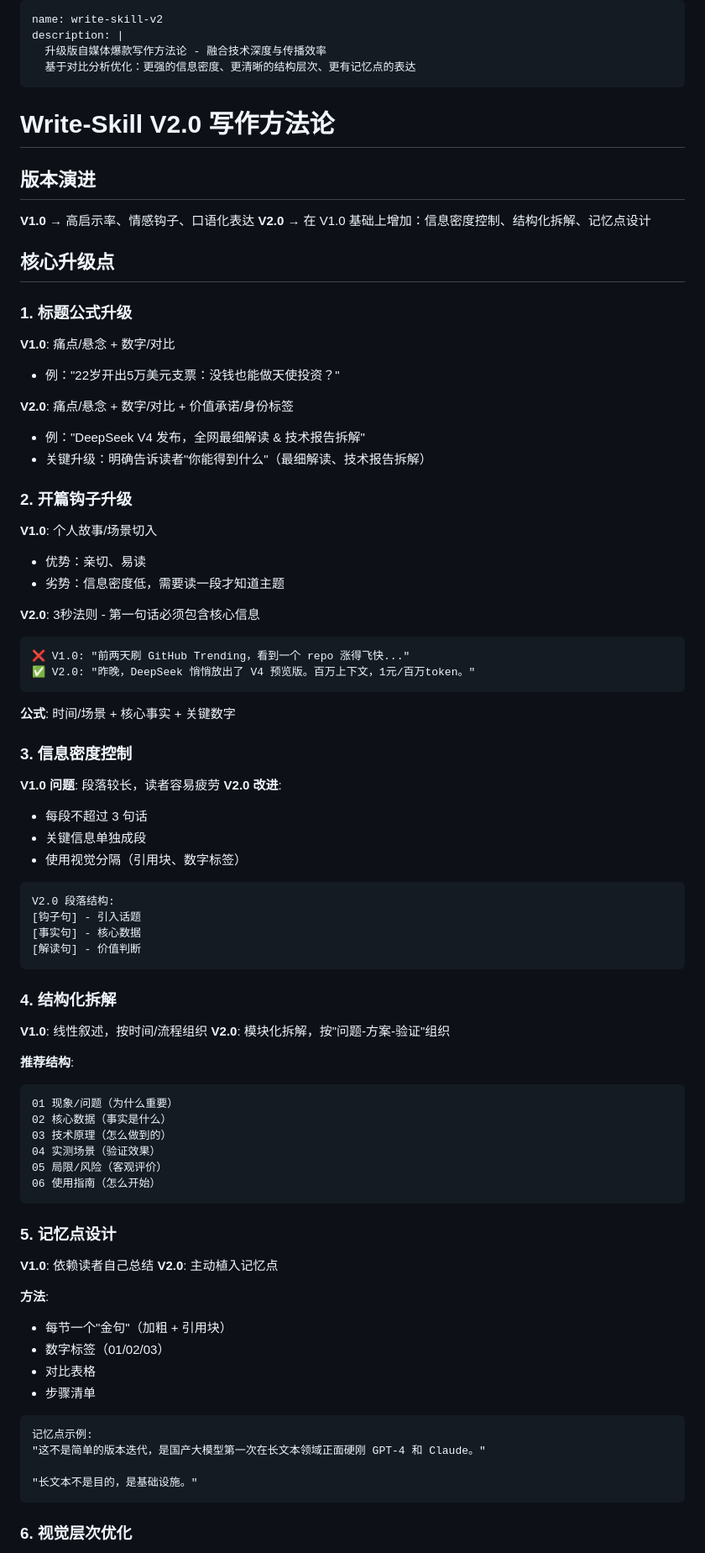
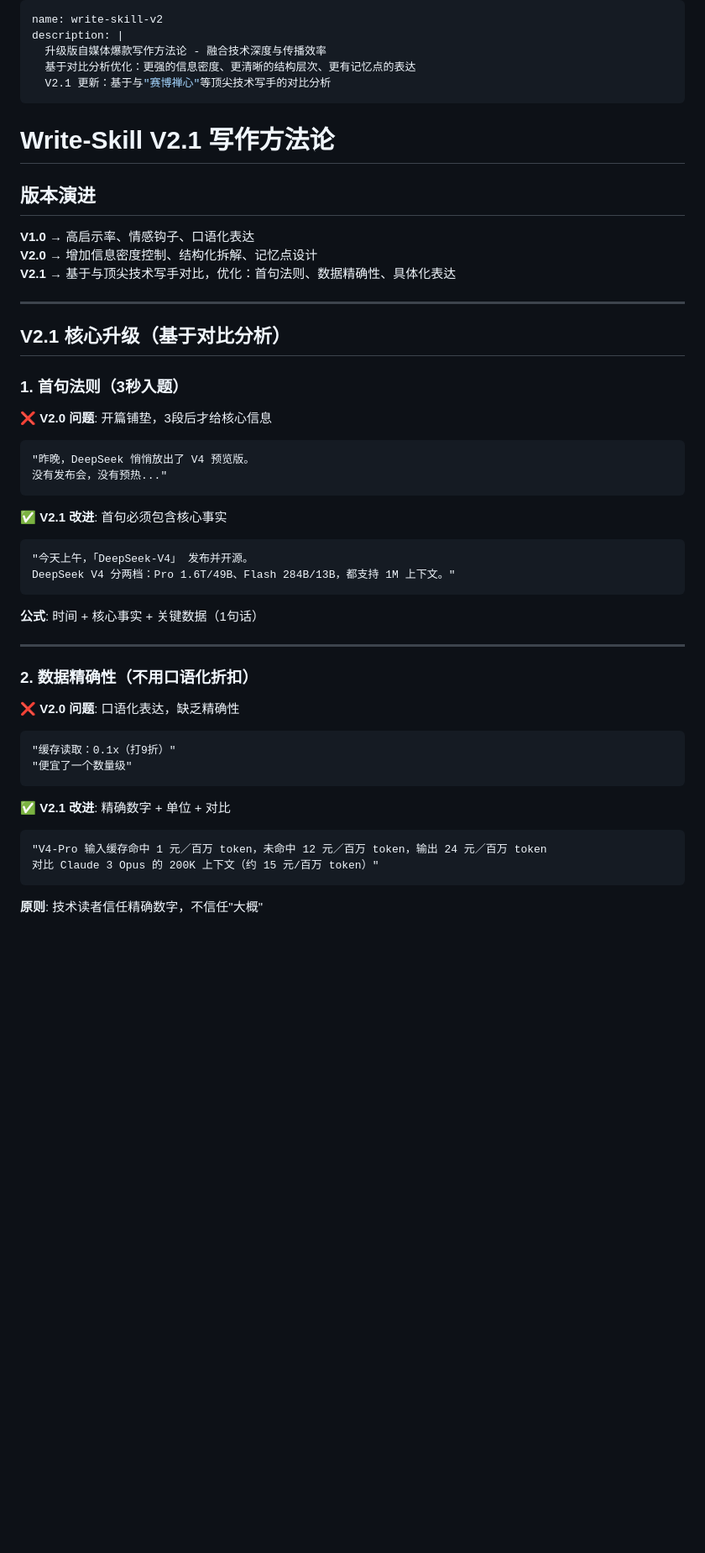
Before and after one commit to Leon-Drq/aipioneer-publisher, a Markdown page: skills/write-skill-v2/SKILL.md, the part around one of its changes. Shown at 84% size. Drawn GitHub-style; blank space fills up the shorter version.

````diff
--- a/skills/write-skill-v2/SKILL.md
+++ b/skills/write-skill-v2/SKILL.md
@@ -3,87 +3,52 @@ name: write-skill-v2
 description: |
   升级版自媒体爆款写作方法论 - 融合技术深度与传播效率
   基于对比分析优化：更强的信息密度、更清晰的结构层次、更有记忆点的表达
+  V2.1 更新：基于与"赛博禅心"等顶尖技术写手的对比分析
 ---
 
-# Write-Skill V2.0 写作方法论
+# Write-Skill V2.1 写作方法论
 
 ## 版本演进
 
 **V1.0** → 高启示率、情感钩子、口语化表达
-**V2.0** → 在 V1.0 基础上增加：信息密度控制、结构化拆解、记忆点设计
+**V2.0** → 增加信息密度控制、结构化拆解、记忆点设计
+**V2.1** → 基于与顶尖技术写手对比，优化：首句法则、数据精确性、具体化表达
 
-## 核心升级点
+---
 
-### 1. 标题公式升级
+## V2.1 核心升级（基于对比分析）
 
-**V1.0**: 痛点/悬念 + 数字/对比
-- 例："22岁开出5万美元支票：没钱也能做天使投资？"
+### 1. 首句法则（3秒入题）
 
-**V2.0**: 痛点/悬念 + 数字/对比 + 价值承诺/身份标签
-- 例："DeepSeek V4 发布，全网最细解读 & 技术报告拆解"
-- 关键升级：明确告诉读者"你能得到什么"（最细解读、技术报告拆解）
-
-### 2. 开篇钩子升级
-
-**V1.0**: 个人故事/场景切入
-- 优势：亲切、易读
-- 劣势：信息密度低，需要读一段才知道主题
-
-**V2.0**: 3秒法则 - 第一句话必须包含核心信息
+**❌ V2.0 问题**: 开篇铺垫，3段后才给核心信息
 ```
-❌ V1.0: "前两天刷 GitHub Trending，看到一个 repo 涨得飞快..."
-✅ V2.0: "昨晚，DeepSeek 悄悄放出了 V4 预览版。百万上下文，1元/百万token。"
+"昨晚，DeepSeek 悄悄放出了 V4 预览版。
+没有发布会，没有预热..."
 ```
 
-**公式**: 时间/场景 + 核心事实 + 关键数字
-
-### 3. 信息密度控制
-
-**V1.0 问题**: 段落较长，读者容易疲劳
-**V2.0 改进**:
-- 每段不超过 3 句话
-- 关键信息单独成段
-- 使用视觉分隔（引用块、数字标签）
-
+**✅ V2.1 改进**: 首句必须包含核心事实
 ```
-V2.0 段落结构:
-[钩子句] - 引入话题
-[事实句] - 核心数据
-[解读句] - 价值判断
+"今天上午，「DeepSeek-V4」 发布并开源。
+DeepSeek V4 分两档：Pro 1.6T/49B、Flash 284B/13B，都支持 1M 上下文。"
 ```
 
-### 4. 结构化拆解
+**公式**: 时间 + 核心事实 + 关键数据（1句话）
 
-**V1.0**: 线性叙述，按时间/流程组织
-**V2.0**: 模块化拆解，按"问题-方案-验证"组织
+---
 
-**推荐结构**:
+### 2. 数据精确性（不用口语化折扣）
+
+**❌ V2.0 问题**: 口语化表达，缺乏精确性
 ```
-01 现象/问题（为什么重要）
-02 核心数据（事实是什么）
-03 技术原理（怎么做到的）
-04 实测场景（验证效果）
-05 局限/风险（客观评价）
-06 使用指南（怎么开始）
+"缓存读取：0.1x（打9折）"
+"便宜了一个数量级"
 ```
 
-### 5. 记忆点设计
-
-**V1.0**: 依赖读者自己总结
-**V2.0**: 主动植入记忆点
-
-**方法**:
-- 每节一个"金句"（加粗 + 引用块）
-- 数字标签（01/02/03）
-- 对比表格
-- 步骤清单
-
+**✅ V2.1 改进**: 精确数字 + 单位 + 对比
 ```
-记忆点示例:
-"这不是简单的版本迭代，是国产大模型第一次在长文本领域正面硬刚 GPT-4 和 Claude。"
-
-"长文本不是目的，是基础设施。"
+"V4-Pro 输入缓存命中 1 元／百万 token，未命中 12 元／百万 token，输出 24 元／百万 token
+对比 Claude 3 Opus 的 200K 上下文（约 15 元/百万 token）"
 ```
 
-### 6. 视觉层次优化
+**原则**: 技术读者信任精确数字，不信任"大概"
 
````
Also changed, not shown: other parts of skills/write-skill-v2/SKILL.md (+163 -68 lines).
